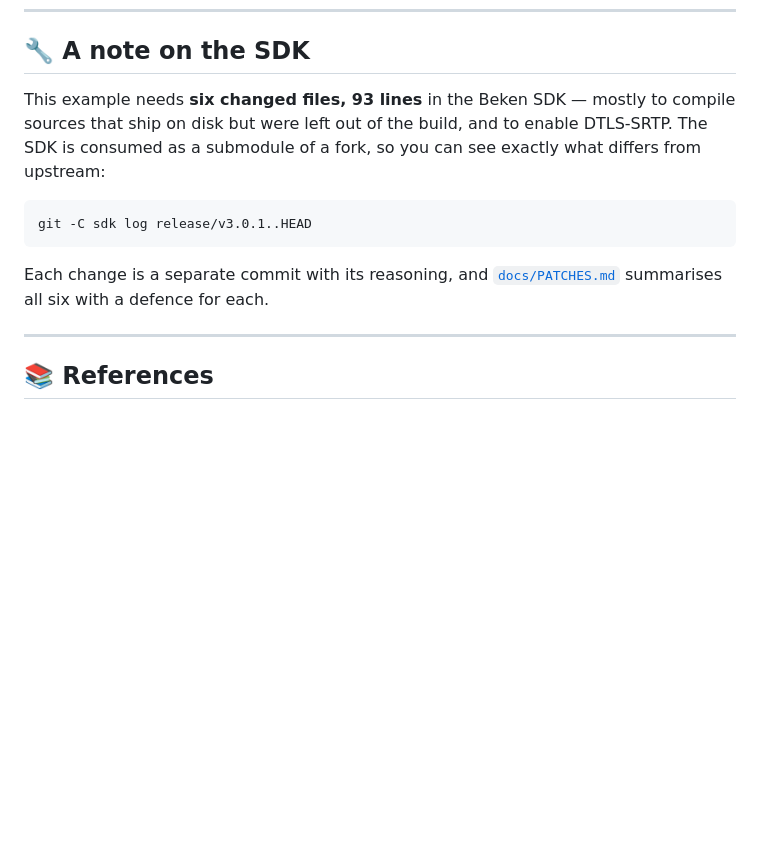
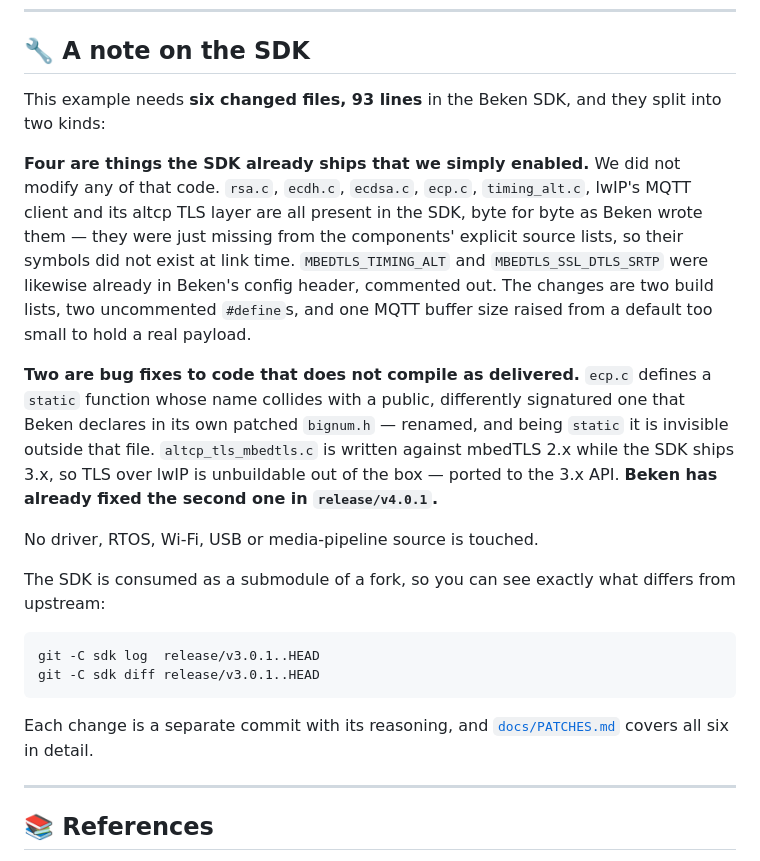
Before and after one commit to anedyaio/anedya-camera-livestream-example-beken, a Markdown page: README.md, the part around the change. Rendered like a GitHub page; blank space fills up the shorter version.

````diff
--- a/README.md
+++ b/README.md
@@ -414,17 +414,38 @@ buffer, so the frame never reaches the encoder at all.
 
 ## 🔧 A note on the SDK
 
-This example needs **six changed files, 93 lines** in the Beken SDK — mostly to
-compile sources that ship on disk but were left out of the build, and to enable
-DTLS-SRTP. The SDK is consumed as a submodule of a fork, so you can see exactly
-what differs from upstream:
+This example needs **six changed files, 93 lines** in the Beken SDK, and they
+split into two kinds:
+
+**Four are things the SDK already ships that we simply enabled.** We did not
+modify any of that code. `rsa.c`, `ecdh.c`, `ecdsa.c`, `ecp.c`, `timing_alt.c`,
+lwIP's MQTT client and its altcp TLS layer are all present in the SDK, byte for
+byte as Beken wrote them — they were just missing from the components' explicit
+source lists, so their symbols did not exist at link time. `MBEDTLS_TIMING_ALT`
+and `MBEDTLS_SSL_DTLS_SRTP` were likewise already in Beken's config header,
+commented out. The changes are two build lists, two uncommented `#define`s, and
+one MQTT buffer size raised from a default too small to hold a real payload.
+
+**Two are bug fixes to code that does not compile as delivered.** `ecp.c`
+defines a `static` function whose name collides with a public, differently
+signatured one that Beken declares in its own patched `bignum.h` — renamed, and
+being `static` it is invisible outside that file. `altcp_tls_mbedtls.c` is
+written against mbedTLS 2.x while the SDK ships 3.x, so TLS over lwIP is
+unbuildable out of the box — ported to the 3.x API. **Beken has already fixed
+the second one in `release/v4.0.1`.**
+
+No driver, RTOS, Wi-Fi, USB or media-pipeline source is touched.
+
+The SDK is consumed as a submodule of a fork, so you can see exactly what
+differs from upstream:
 
 ```bash
-git -C sdk log release/v3.0.1..HEAD
+git -C sdk log  release/v3.0.1..HEAD
+git -C sdk diff release/v3.0.1..HEAD
 ```
 
 Each change is a separate commit with its reasoning, and
-[`docs/PATCHES.md`](docs/PATCHES.md) summarises all six with a defence for each.
+[`docs/PATCHES.md`](docs/PATCHES.md) covers all six in detail.
 
 ---
 
````
Also changed, not shown: docs/PATCHES.md (+125 -85 lines).
